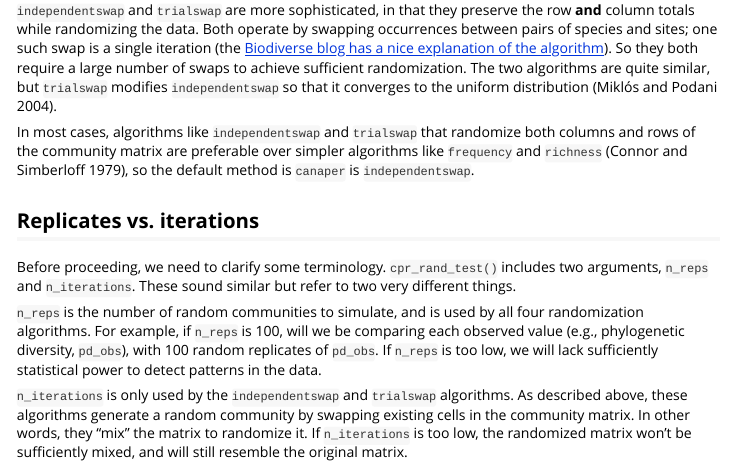
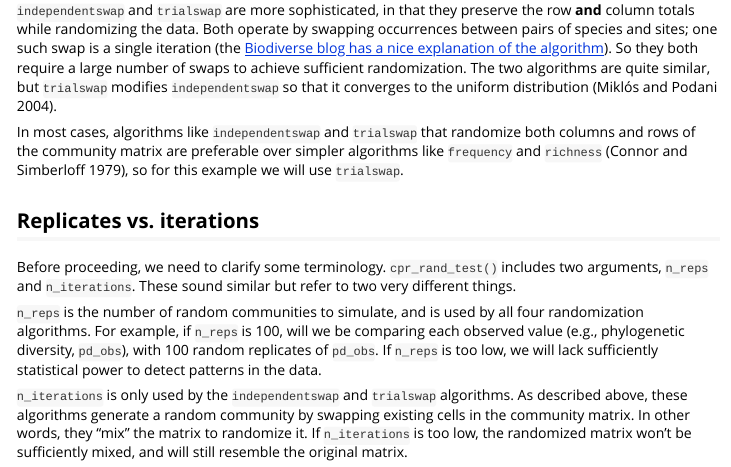
Before and after one commit to ropensci/canaper, an R Markdown document (vignettes/how-many-rand.Rmd): the page in a window 1100 px wide, from 530 px down. Rendered offline with R 4.5, knitr and Pandoc, with nearby package versions; some code elsewhere in the file could not run offline.

Commit message:
Fix typo in vignette

```diff
--- a/vignettes/how-many-rand.Rmd
+++ b/vignettes/how-many-rand.Rmd
@@ -36,7 +36,7 @@ The function used by `canaper` for randomizations, `picante::randomizeMatrix()`,
 
 `independentswap` and `trialswap` are more sophisticated, in that they preserve the row **and** column totals while randomizing the data. Both operate by swapping occurrences between pairs of species and sites; one such swap is a single iteration (the [Biodiverse blog has a nice explanation of the algorithm](http://biodiverse-analysis-software.blogspot.com/2020/12/biodiverse-now-includes-independent.html)). So they both require a large number of swaps to achieve sufficient randomization. The two algorithms are quite similar, but `trialswap` modifies `independentswap` so that it converges to the uniform distribution [@Miklos2004].
 
-In most cases, algorithms like `independentswap` and `trialswap` that randomize both columns and rows of the community matrix are preferable over simpler algorithms like `frequency` and `richness` [@Connor1979], so the default method is `canaper` is `independentswap`.
+In most cases, algorithms like `independentswap` and `trialswap` that randomize both columns and rows of the community matrix are preferable over simpler algorithms like `frequency` and `richness` [@Connor1979], so for this example we will use `trialswap`.
 
 ## Replicates vs. iterations
 
```
